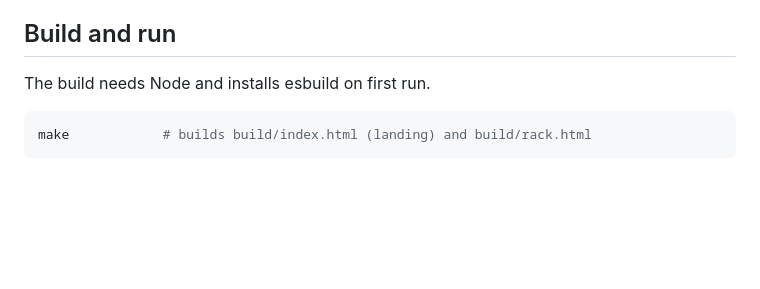
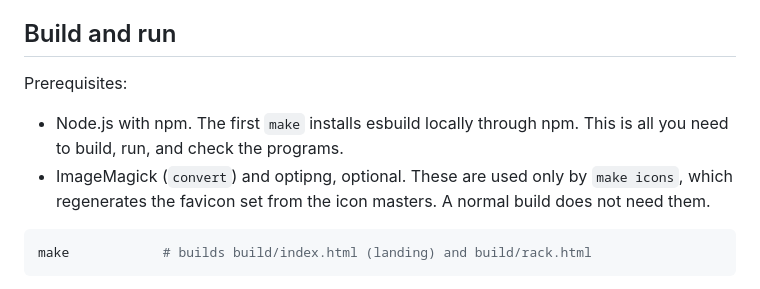
Before and after one commit to OrangeTide/candy-rack, a Markdown page: README.md, the part around the change. Rendered like a GitHub page; blank space fills up the shorter version.

Commit message:
Document build prerequisites in the README
Split the toolchain into required Node/npm for building and running, and
optional ImageMagick plus optipng used only by the make icons target.

````diff
--- a/README.md
+++ b/README.md
@@ -31,7 +31,13 @@ lookahead scheduler that hands the worklets sample-accurate trigger times.
 
 ## Build and run
 
-The build needs Node and installs esbuild on first run.
+Prerequisites:
+
+- Node.js with npm. The first `make` installs esbuild locally through npm. This
+  is all you need to build, run, and check the programs.
+- ImageMagick (`convert`) and optipng, optional. These are used only by
+  `make icons`, which regenerates the favicon set from the icon masters. A normal
+  build does not need them.
 
 ```sh
 make            # builds build/index.html (landing) and build/rack.html
````
